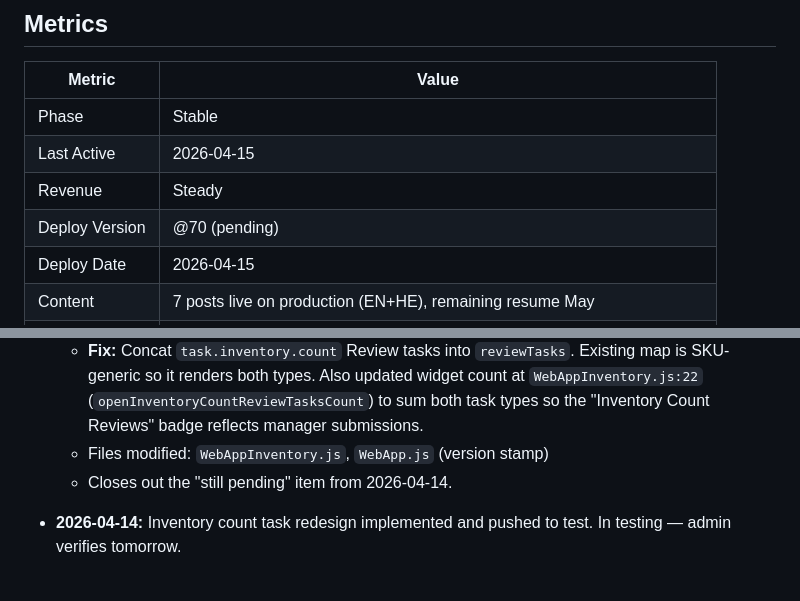
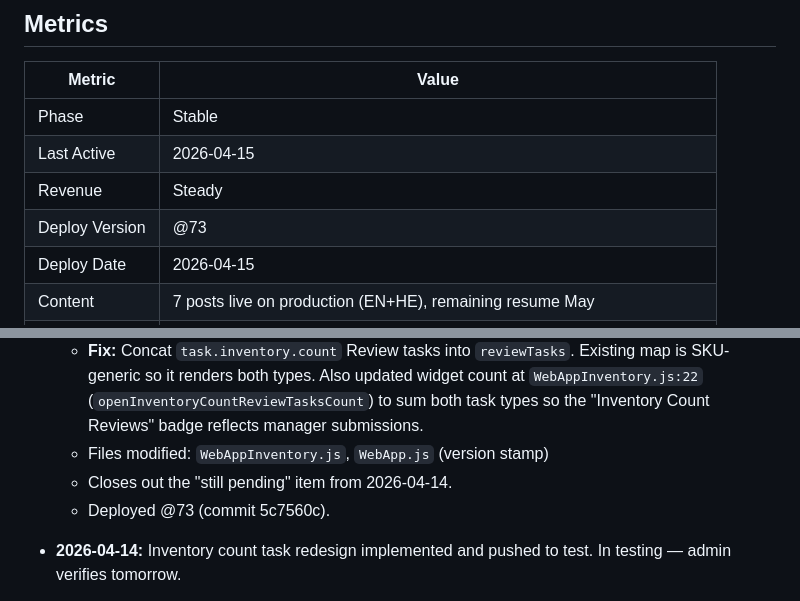
Before and after one commit to jlmwines/my-gas-projects, a Markdown page: plans/STATUS.md, 2 parts joined by grey strips. Rendered like a GitHub page.

Commit message:
docs: record @73 deploy in STATUS.md
Co-Authored-By: Claude Opus 4.6 (1M context) <noreply@anthropic.com>

```diff
--- a/plans/STATUS.md
+++ b/plans/STATUS.md
@@ -9,7 +9,7 @@
 | Phase | Stable |
 | Last Active | 2026-04-15 |
 | Revenue | Steady |
-| Deploy Version | @70 (pending) |
+| Deploy Version | @73 |
 | Deploy Date | 2026-04-15 |
 | Content | 7 posts live on production (EN+HE), remaining resume May |
 | CRM Contacts | 548 enriched |
@@ -104,6 +104,7 @@ Periodic business health checks — not automated, just a checklist for session
   - **Fix:** Concat `task.inventory.count` Review tasks into `reviewTasks`. Existing map is SKU-generic so it renders both types. Also updated widget count at `WebAppInventory.js:22` (`openInventoryCountReviewTasksCount`) to sum both task types so the "Inventory Count Reviews" badge reflects manager submissions.
   - Files modified: `WebAppInventory.js`, `WebApp.js` (version stamp)
   - Closes out the "still pending" item from 2026-04-14.
+  - Deployed @73 (commit 5c7560c).
 
 - **2026-04-14:** Inventory count task redesign implemented and pushed to test. In testing — admin verifies tomorrow.
   - **Unified "Create Count Tasks" card** replaces old Bulk + Spot-Check cards in `AdminInventoryView.html`. Client-side filter/sort/preview over single-shot in-memory load from new `WebAppInventory_getCountPlanningData()`. Filter modes: name starts-with/contains, start-at, batch size, threshold (skip-counted-within-N-days), web/wine/zero-stock flags.
```
